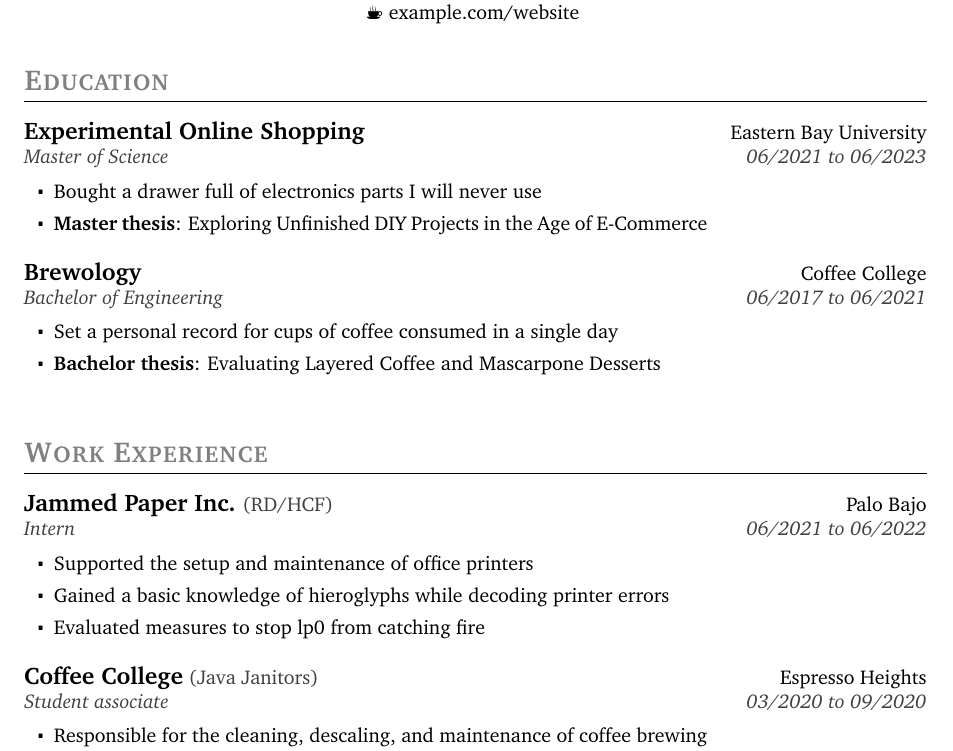
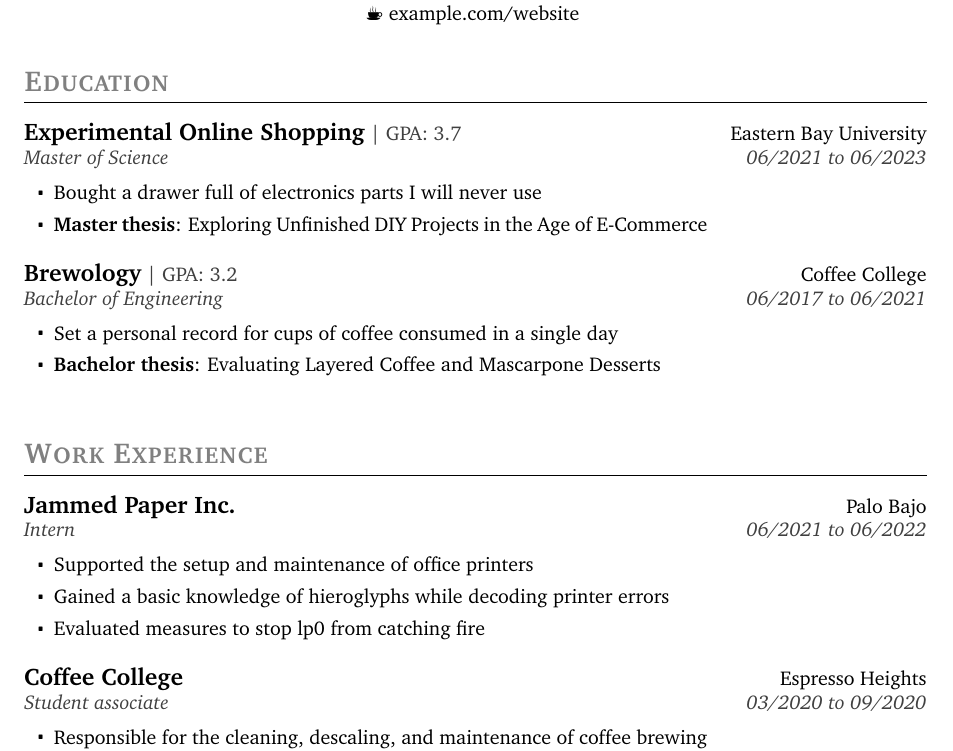
Before and after one commit to Iksas/resume-template, a LaTeX CV (resume.tex, which reads data/sections.tex): part of the page, cut so that both start at the same text. Compiled offline with pdfLaTeX.

Commit message:
update formatting

```diff
--- a/data/sections.tex
+++ b/data/sections.tex
@@ -11,12 +11,12 @@
 %
 
 \section{Education}
-\begin{resumeList}  {Experimental Online Shopping}{}    {Eastern Bay University}
+\begin{resumeList}  {Experimental Online Shopping}{| GPA: 3.7}    {Eastern Bay University}
                     {Master of Science}                 {06/2021 to 06/2023}
     \item Bought a drawer full of electronics parts I will never use
     \item \textbf{Master thesis}: Exploring Unfinished DIY Projects in the Age of E-Commerce
 \end{resumeList}
-\begin{resumeList}  {Brewology}{}                {Coffee College}
+\begin{resumeList}  {Brewology}{| GPA: 3.2}                {Coffee College}
                     {Bachelor of Engineering}    {06/2017 to 06/2021}
     \item Set a personal record for cups of coffee consumed in a single day
     \item \textbf{Bachelor thesis}: Evaluating Layered Coffee and Mascarpone Desserts
@@ -24,13 +24,13 @@
 
 
 \section{Work Experience}
-\begin{resumeList}  {Jammed Paper Inc.}{RD/HCF}    {Palo Bajo}
+\begin{resumeList}  {Jammed Paper Inc.}{}    {Palo Bajo}
                     {Intern}                       {06/2021 to 06/2022}
     \item Supported the setup and maintenance of office printers
     \item Gained a basic knowledge of hieroglyphs while decoding printer errors
     \item Evaluated measures to stop lp0 from catching fire
 \end{resumeList}
-\begin{resumeList}  {Coffee College}{Java Janitors}    {Espresso Heights}
+\begin{resumeList}  {Coffee College}{}    {Espresso Heights}
                     {Student associate}                {03/2020 to 09/2020}
     \item Responsible for the cleaning, descaling, and maintenance of coffee brewing equipment to ensure optimal performance
 \end{resumeList}
--- a/resume.tex
+++ b/resume.tex
@@ -45,7 +45,7 @@
 	a4paper,
 	left=1in,
 	right=1in,
-	top=0.9in,
+	top=0.7in,
 	bottom=1in,
 }
 
@@ -75,18 +75,12 @@
 
 % Layout for the subsection lists
 \newenvironment{resumeList}[5]{
-	% Define text variables
-	\ifthenelse{\equal{#2}{}}{
-		\newcommand{\braceText}{}
-	}{
-		\newcommand{\braceText}{(#2)}
-	}
 	% The first title line
 	\ifthenelse{\equal{#1}{}}
 	{
 		\vspace{0.5em}%
 	}{
-		\noindent\textcolor{\smallTitleColor}{\large\textbf{#1}} \textcolor{\topItalicsColor}{\braceText} \hfill {#3}%
+		\noindent\textcolor{\smallTitleColor}{\large\textbf{#1}} \textcolor{\topItalicsColor}{#2} \hfill {#3}%
 	}
 
 	% The second title line
```
